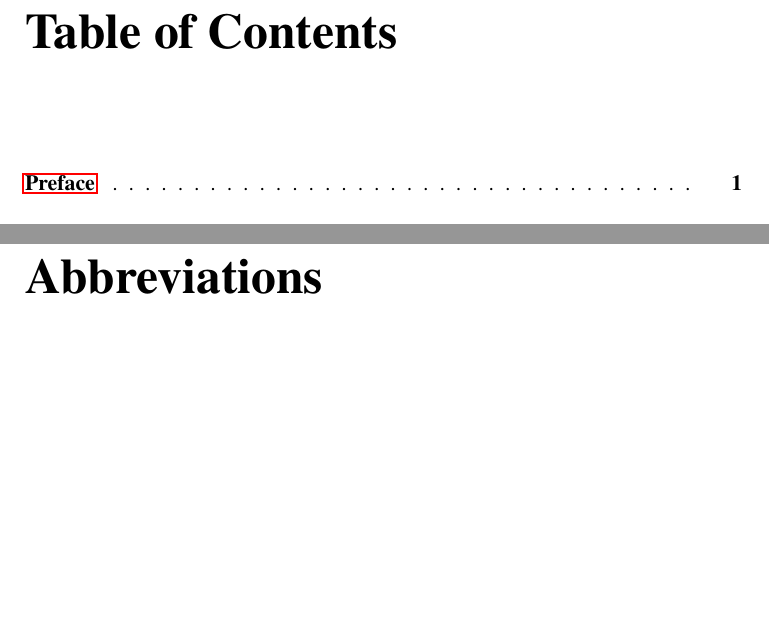
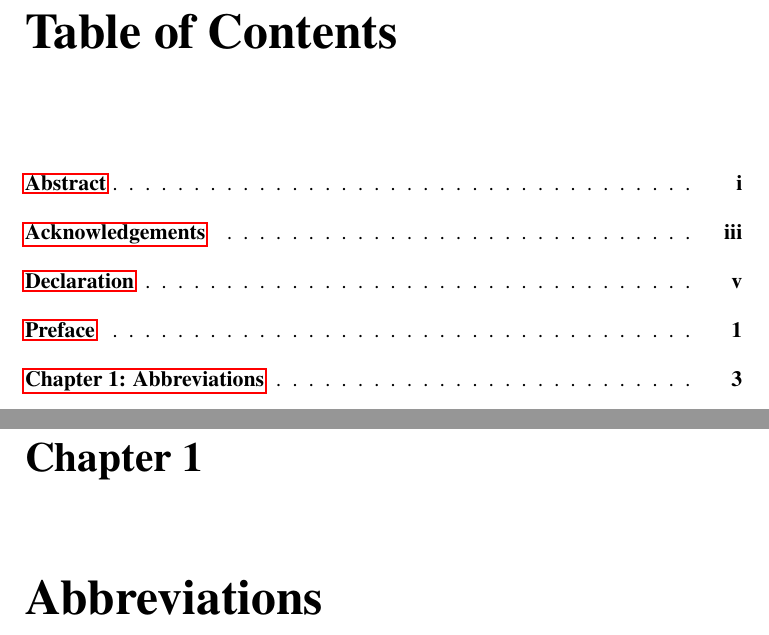
Before and after one commit to thomasbattram/thesis, a LaTeX thesis (index/index.tex, which reads index/bristolthesis.cls): two parts of pages 9 and 17 of 17, joined at a grey line, cut so that both start at the same text, the shorter picture padded with empty space. Compiled offline with pdfLaTeX.

Commit message:
added all frontmatter to the toc to make navigating the pdf doc easier

```diff
--- a/index/bristolthesis.cls
+++ b/index/bristolthesis.cls
@@ -298,7 +298,7 @@
   \else
     \@restonecolfalse
   \fi
-  \chapter*{Abstract}
+  \chapter{Abstract}
   \fontsize{12}{14}\selectfont
 }{\clearpage \if@restonecol\twocolumn\fi}%
 
@@ -309,7 +309,7 @@
   \else
     \@restonecolfalse
   \fi
-  \chapter*{Acknowledgements}
+  \chapter{Acknowledgements}
   \fontsize{12}{14}\selectfont
 }{\clearpage \if@restonecol\twocolumn\fi}%
 
@@ -320,7 +320,7 @@
   \else
     \@restonecolfalse
   \fi
-  \chapter*{Declaration}
+  \chapter{Declaration}
   \fontsize{12}{14}\selectfont
 }{\clearpage \if@restonecol\twocolumn\fi}%
 
@@ -331,7 +331,7 @@
   \else
     \@restonecolfalse
   \fi
-  \chapter*{Abbreviations}
+  \chapter{Abbreviations}
   \fontsize{12}{14}\selectfont
 }{\clearpage \if@restonecol\twocolumn\fi}%
 
@@ -342,7 +342,7 @@
   \else
     \@restonecolfalse
   \fi
-  \chapter*{Publications}
+  \chapter{List of Publications}
   \fontsize{12}{14}\selectfont
 }{\clearpage \if@restonecol\twocolumn\fi}%
 
```
Also changed, not shown: index/template.tex (+10 -1 lines).
